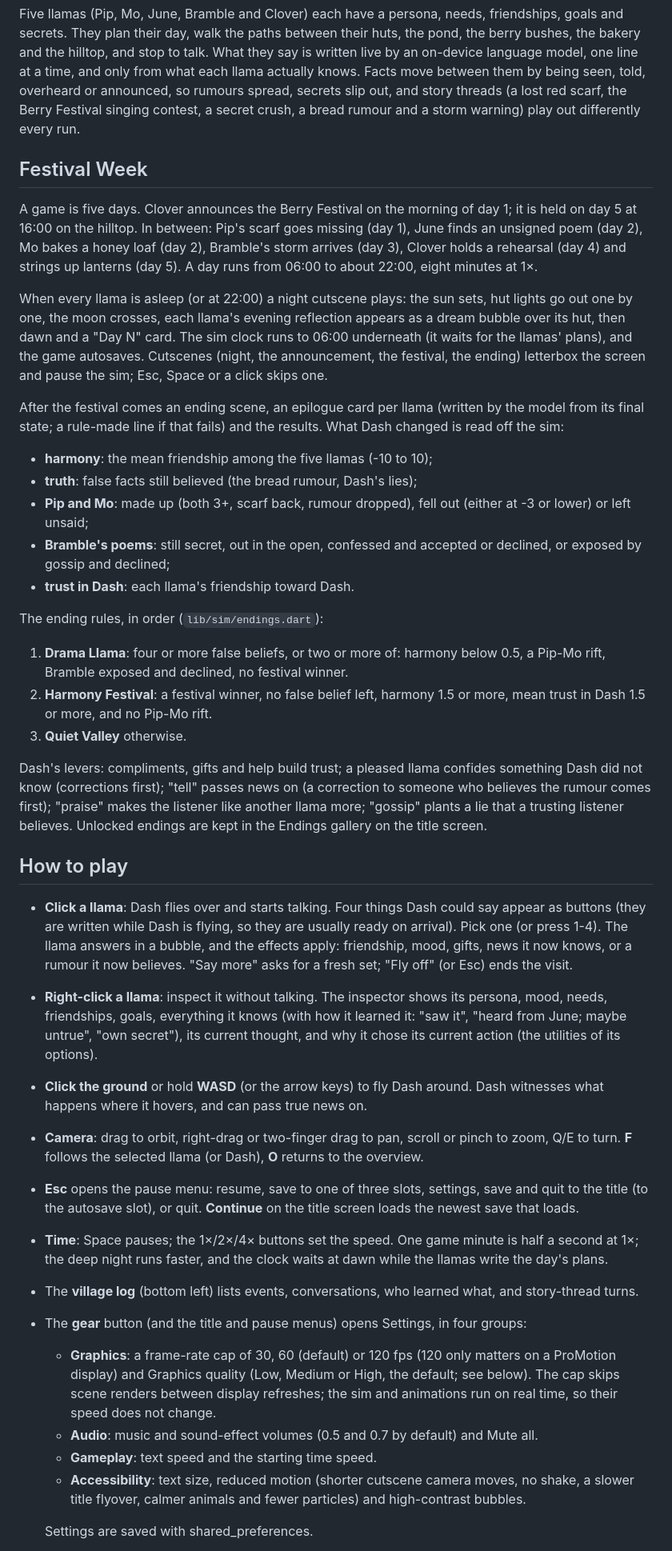
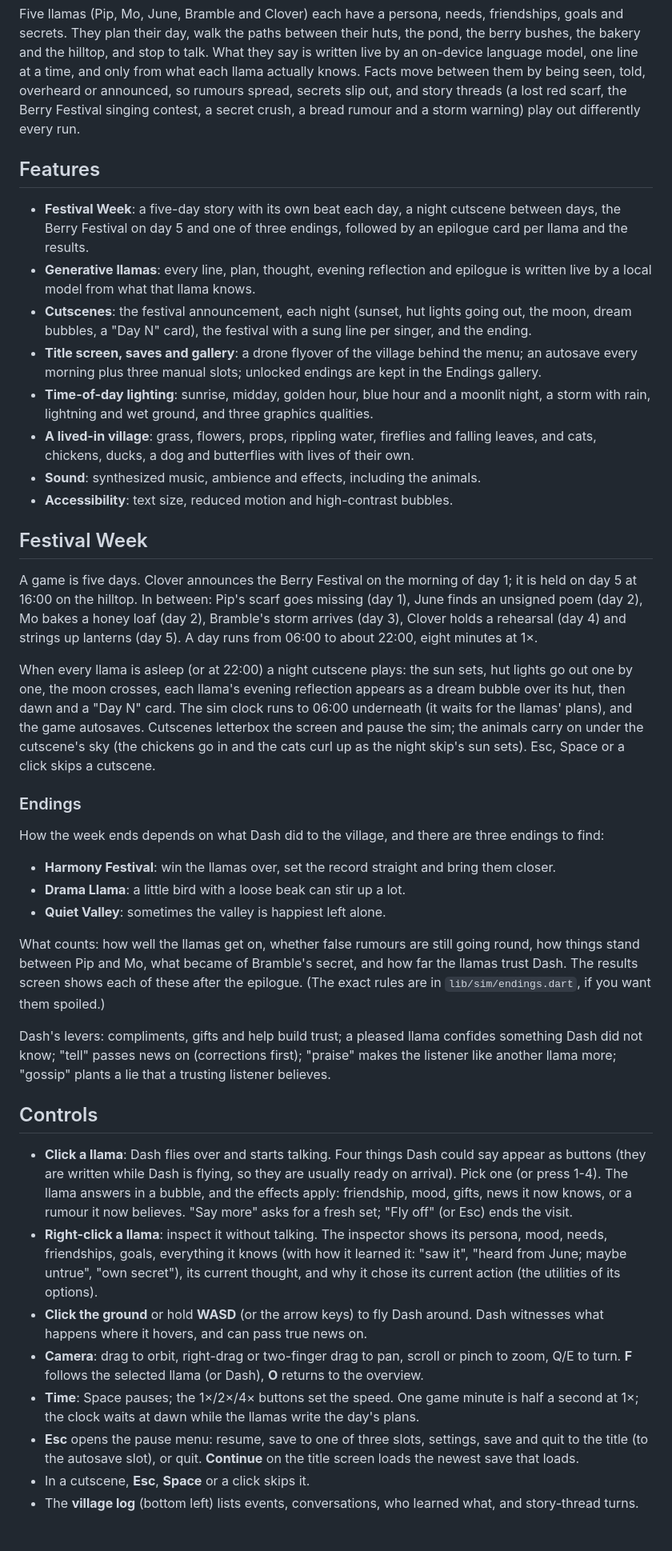
Before and after one commit to leehack/llama-village, a Markdown page: README.md, the part around one of its changes. Shown at 80% size. Drawn GitHub-style.

Commit message:
Document features, controls, settings and the endings in the README
The endings are described by their gallery hints, with the exact rules
left to lib/sim/endings.dart. Controls and settings get their own
sections, and the checks name the CI workflow.

```diff
--- a/README.md
+++ b/README.md
@@ -13,6 +13,29 @@ announced, so rumours spread, secrets slip out, and story threads (a lost
 red scarf, the Berry Festival singing contest, a secret crush, a bread
 rumour and a storm warning) play out differently every run.
 
+## Features
+
+- **Festival Week**: a five-day story with its own beat each day, a
+  night cutscene between days, the Berry Festival on day 5 and one of
+  three endings, followed by an epilogue card per llama and the results.
+- **Generative llamas**: every line, plan, thought, evening reflection and
+  epilogue is written live by a local model from what that llama knows.
+- **Cutscenes**: the festival announcement, each night (sunset, hut
+  lights going out, the moon, dream bubbles, a "Day N" card), the
+  festival with a sung line per singer, and the ending.
+- **Title screen, saves and gallery**: a drone flyover of the village
+  behind the menu; an autosave every morning plus three manual slots;
+  unlocked endings are kept in the Endings gallery.
+- **Time-of-day lighting**: sunrise, midday, golden hour, blue hour and
+  a moonlit night, a storm with rain, lightning and wet ground, and
+  three graphics qualities.
+- **A lived-in village**: grass, flowers, props, rippling water,
+  fireflies and falling leaves, and cats, chickens, ducks, a dog and
+  butterflies with lives of their own.
+- **Sound**: synthesized music, ambience and effects, including the
+  animals.
+- **Accessibility**: text size, reduced motion and high-contrast bubbles.
+
 ## Festival Week
 
 A game is five days. Clover announces the Berry Festival on the morning
@@ -26,39 +49,33 @@ When every llama is asleep (or at 22:00) a night cutscene plays: the sun
 sets, hut lights go out one by one, the moon crosses, each llama's evening
 reflection appears as a dream bubble over its hut, then dawn and a "Day N"
 card. The sim clock runs to 06:00 underneath (it waits for the llamas'
-plans), and the game autosaves. Cutscenes (night, the announcement, the
-festival, the ending) letterbox the screen and pause the sim; Esc, Space
-or a click skips one.
+plans), and the game autosaves. Cutscenes letterbox the screen and pause
+the sim; the animals carry on under the cutscene's sky (the chickens go
+in and the cats curl up as the night skip's sun sets). Esc, Space or a
+click skips a cutscene.
 
-After the festival comes an ending scene, an epilogue card per llama
-(written by the model from its final state; a rule-made line if that
-fails) and the results. What Dash changed is read off the sim:
+### Endings
 
-- **harmony**: the mean friendship among the five llamas (-10 to 10);
-- **truth**: false facts still believed (the bread rumour, Dash's lies);
-- **Pip and Mo**: made up (both 3+, scarf back, rumour dropped), fell out
-  (either at -3 or lower) or left unsaid;
-- **Bramble's poems**: still secret, out in the open, confessed and
-  accepted or declined, or exposed by gossip and declined;
-- **trust in Dash**: each llama's friendship toward Dash.
+How the week ends depends on what Dash did to the village, and there are
+three endings to find:
 
-The ending rules, in order (`lib/sim/endings.dart`):
+- **Harmony Festival**: win the llamas over, set the record straight
+  and bring them closer.
+- **Drama Llama**: a little bird with a loose beak can stir up a lot.
+- **Quiet Valley**: sometimes the valley is happiest left alone.
 
-1. **Drama Llama**: four or more false beliefs, or two or more of: harmony
-   below 0.5, a Pip-Mo rift, Bramble exposed and declined, no festival
-   winner.
-2. **Harmony Festival**: a festival winner, no false belief left, harmony
-   1.5 or more, mean trust in Dash 1.5 or more, and no Pip-Mo rift.
-3. **Quiet Valley** otherwise.
+What counts: how well the llamas get on, whether false rumours are still
+going round, how things stand between Pip and Mo, what became of
+Bramble's secret, and how far the llamas trust Dash. The results screen
+shows each of these after the epilogue. (The exact rules are in
+`lib/sim/endings.dart`, if you want them spoiled.)
 
 Dash's levers: compliments, gifts and help build trust; a pleased llama
-confides something Dash did not know (corrections first); "tell" passes
-news on (a correction to someone who believes the rumour comes first);
-"praise" makes the listener like another llama more; "gossip" plants a
-lie that a trusting listener believes. Unlocked endings are kept in the
-Endings gallery on the title screen.
+confides something Dash did not know; "tell" passes news on (corrections
+first); "praise" makes the listener like another llama more; "gossip"
+plants a lie that a trusting listener believes.
 
-## How to play
+## Controls
 
 - **Click a llama**: Dash flies over and starts talking. Four things Dash
   could say appear as buttons (they are written while Dash is flying, so
@@ -77,28 +94,14 @@ Endings gallery on the title screen.
 - **Camera**: drag to orbit, right-drag or two-finger drag to pan, scroll
   or pinch to zoom, Q/E to turn. **F** follows the selected llama (or
   Dash), **O** returns to the overview.
+- **Time**: Space pauses; the 1×/2×/4× buttons set the speed. One game
+  minute is half a second at 1×; the clock waits at dawn while the llamas
+  write the day's plans.
 - **Esc** opens the pause menu: resume, save to one of three slots,
   settings, save and quit to the title (to the autosave slot), or quit.
   **Continue** on the title screen loads the newest save that loads.
-- **Time**: Space pauses; the 1×/2×/4× buttons set the speed. One game
-  minute is half a second at 1×; the deep night runs faster, and the
-  clock waits at dawn while the llamas write the day's plans.
+- In a cutscene, **Esc**, **Space** or a click skips it.
 - The **village log** (bottom left) lists events, conversations, who
   learned what, and story-thread turns.
-- The **gear** button (and the title and pause menus) opens Settings,
-  in four groups:
-  - **Graphics**: a frame-rate cap of 30, 60 (default) or 120 fps (120
-    only matters on a ProMotion display) and Graphics quality (Low,
-    Medium or High, the default; see below). The cap skips scene renders
-    between display refreshes; the sim and animations run on real time,
-    so their speed does not change.
-  - **Audio**: music and sound-effect volumes (0.5 and 0.7 by default)
-    and Mute all.
-  - **Gameplay**: text speed and the starting time speed.
-  - **Accessibility**: text size, reduced motion (shorter cutscene
-    camera moves, no shake, a slower title flyover, calmer animals and
-    fewer particles) and high-contrast bubbles.
-
-  Settings are saved with shared_preferences.
 
 Speech bubbles show "…" while the model is still writing a line; thought
```
Also changed, not shown: other parts of README.md (+27 -5 lines).
